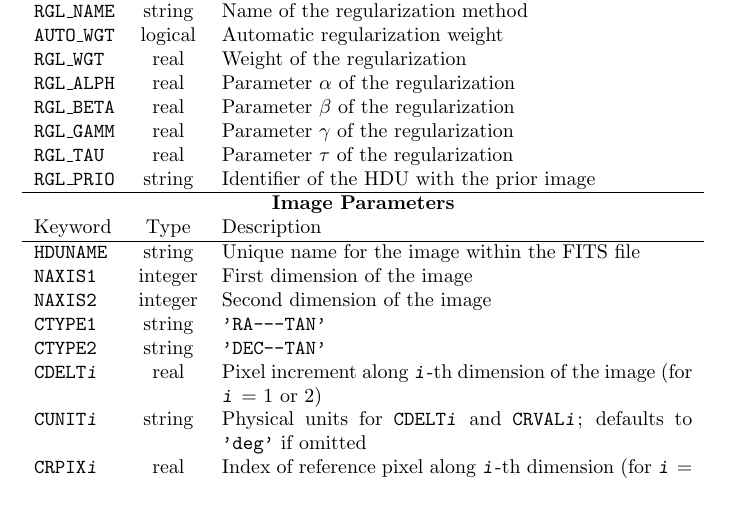
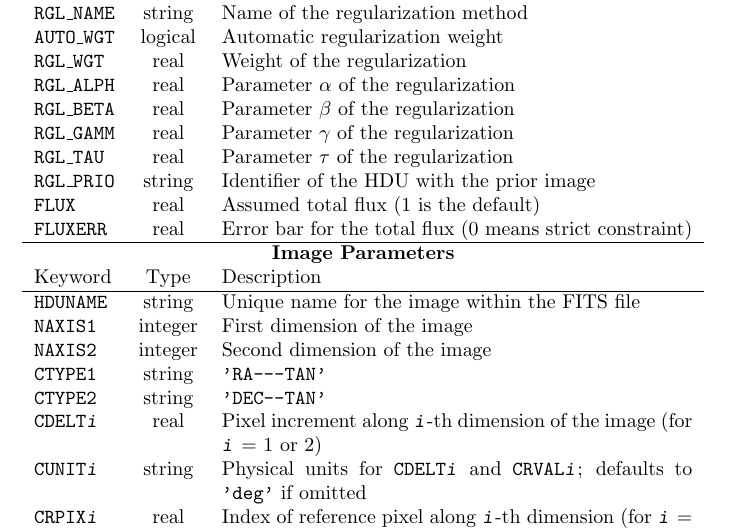
Before and after one commit to JMMC-OpenDev/OI-Imaging-JRA, a LaTeX document (doc/interface/OI-Interface.tex): part of page 3 of 9, cut so that both start at the same text, the shorter picture padded with empty space. Compiled offline with pdfLaTeX.

Commit message:
Add FLUX and FLUXERR keywords

```diff
--- a/doc/interface/OI-Interface.tex
+++ b/doc/interface/OI-Interface.tex
@@ -197,6 +197,8 @@ instance:
   \ROW{RGL\_GAMM}{real}{Parameter $\gamma$ of the regularization}
   \ROW{RGL\_TAU}{real}{Parameter $\tau$ of the regularization}
   \ROW{RGL\_PRIO}{string}{Identifier of the HDU with the prior image}
+  \ROW{FLUX}{real}{Assumed total flux (1 is the default)}
+  \ROW{FLUXERR}{real}{Error bar for the total flux (0 means strict constraint)}
   \hline
   \ROWTITLE{Image Parameters}
   \hline
```
Also changed, not shown: doc/interface/OI-Interface.pdf.
